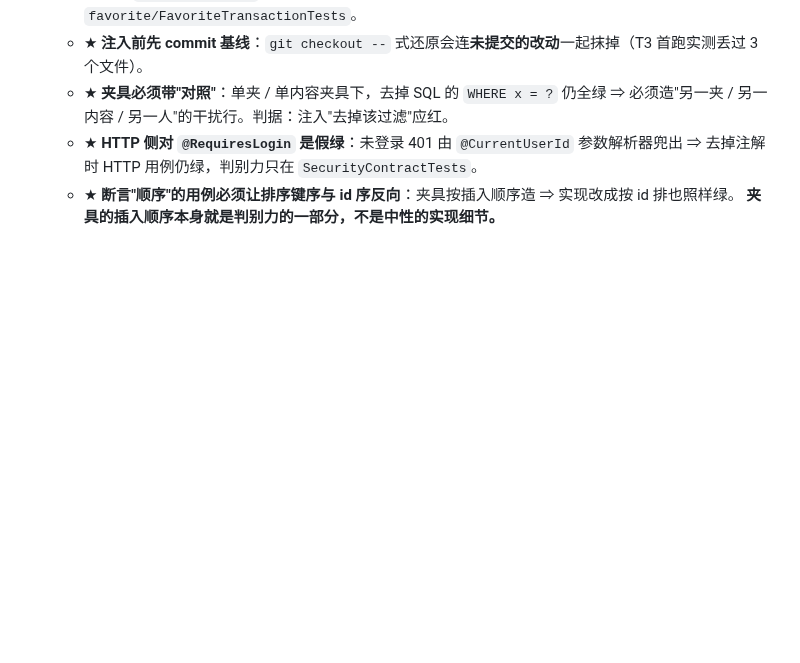
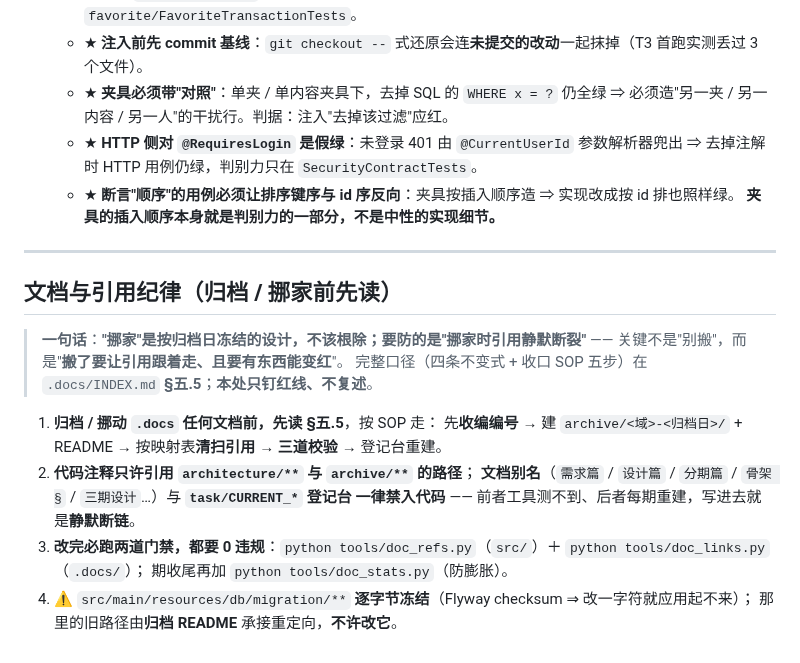
Before and after one commit to YJhhhaaa06/MySpringTV, a Markdown page: AGENTS.md, the part around the change. GitHub-like rendering; blank space fills up the shorter version.

Commit message:
docs: AGENTS.md 钉「文档与引用纪律」（跨 agent 入口补 INDEX §五.5 红线段，不复述）

```diff
--- a/AGENTS.md
+++ b/AGENTS.md
@@ -65,3 +65,21 @@
      去掉注解时 HTTP 用例仍绿，判别力只在 `SecurityContractTests`。
    - ★ **断言"顺序"的用例必须让排序键序与 id 序反向**：夹具按插入顺序造 ⇒ 实现改成按 id 排也照样绿。
      **夹具的插入顺序本身就是判别力的一部分，不是中性的实现细节。**
+
+---
+
+## 文档与引用纪律（**归档 / 挪家前先读**）
+
+> **一句话**：**"挪家"是按归档日冻结的设计，不该根除；要防的是"挪家时引用静默断裂"** ——
+> 关键不是"别搬"，而是"**搬了要让引用跟着走、且要有东西能变红**"。
+> 完整口径（四条不变式 + 收口 SOP 五步）在 `.docs/INDEX.md` **§五.5**；**本处只钉红线、不复述**。
+
+1. **归档 / 挪动 `.docs` 任何文档前，先读 §五.5**，按 SOP 走：
+   先**收编编号** → 建 `archive/<域>-<归档日>/` + README → 按映射表**清扫引用** → **三道校验** → 登记台重建。
+2. **代码注释只许引用 `architecture/**` 与 `archive/**` 的路径**；
+   **文档别名**（`需求篇` / `设计篇` / `分期篇` / `骨架 §` / `三期设计`…）与 **`task/CURRENT_*` 登记台**
+   **一律禁入代码** —— 前者工具测不到、后者每期重建，写进去就是**静默断链**。
+3. **改完必跑两道门禁，都要 0 违规**：`python tools/doc_refs.py`（`src/`）＋ `python tools/doc_links.py`（`.docs/`）；
+   期收尾再加 `python tools/doc_stats.py`（防膨胀）。
+4. ⚠️ `src/main/resources/db/migration/**` **逐字节冻结**（Flyway checksum ⇒ 改一字符就应用起不来）；
+   那里的旧路径由**归档 README** 承接重定向，**不许改它**。
```
